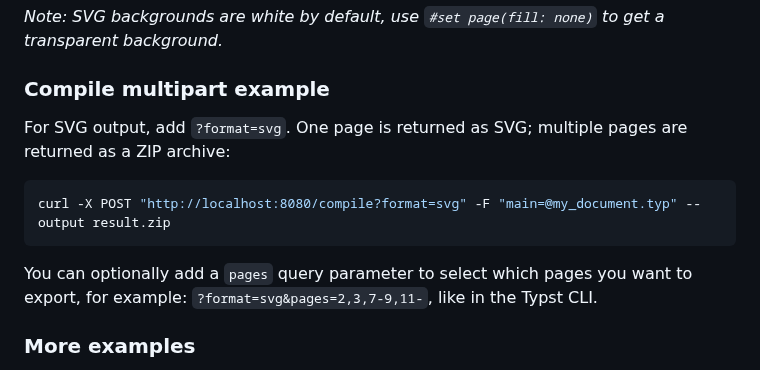
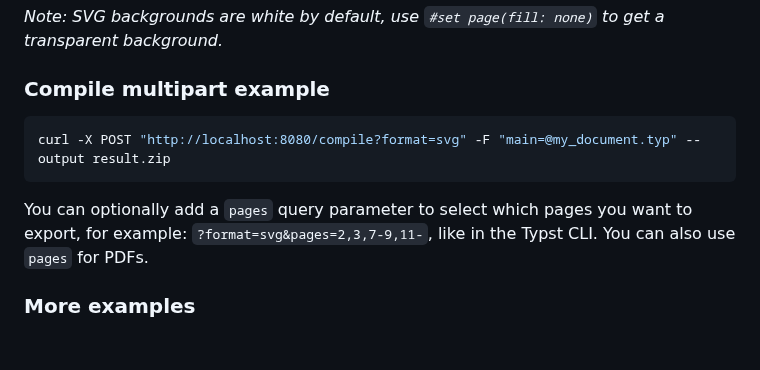
Before and after one commit to Mapaor/typst-api, a Markdown page: README.md, the part around the change. Rendered like a GitHub page; blank space fills up the shorter version.

````diff
--- a/README.md
+++ b/README.md
@@ -248,13 +248,12 @@ curl -X POST "http://localhost:3000/compile/source?format=svg" -H "Content-Type:
 *Note: SVG backgrounds are white by default, use `#set page(fill: none)` to get a transparent background.*
 
 ### Compile multipart example
-For SVG output, add `?format=svg`. One page is returned as SVG; multiple pages are returned as a ZIP archive:
 
 ```bash
 curl -X POST "http://localhost:8080/compile?format=svg" -F "main=@my_document.typ" --output result.zip
 ```
 
-You can optionally add a `pages` query parameter to select which pages you want to export, for example: `?format=svg&pages=2,3,7-9,11-`, like in the Typst CLI.
+You can optionally add a `pages` query parameter to select which pages you want to export, for example: `?format=svg&pages=2,3,7-9,11-`, like in the Typst CLI. You can also use `pages` for PDFs.
 
 ### More examples
 You can check a full set of examples in the [`examples/`](./examples/) directory, which contain both the Typst and related files, the PowerShell and Curl commands to run the examples and the expected PDF output.
````
